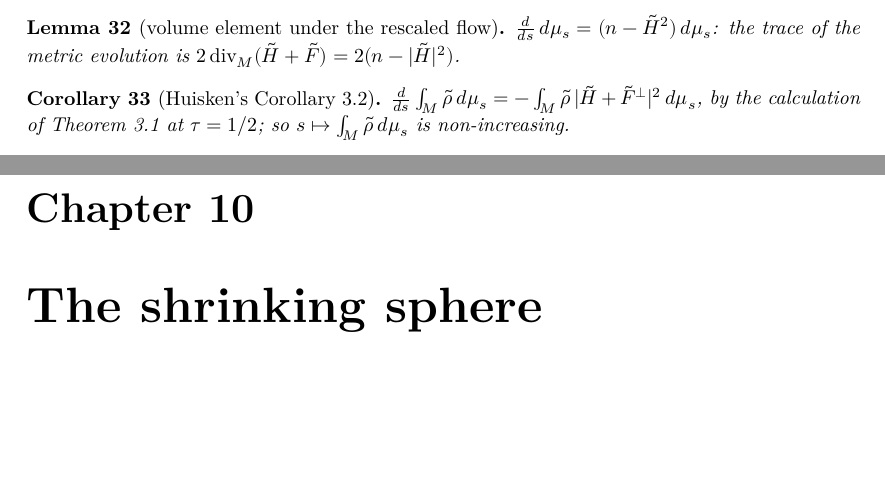
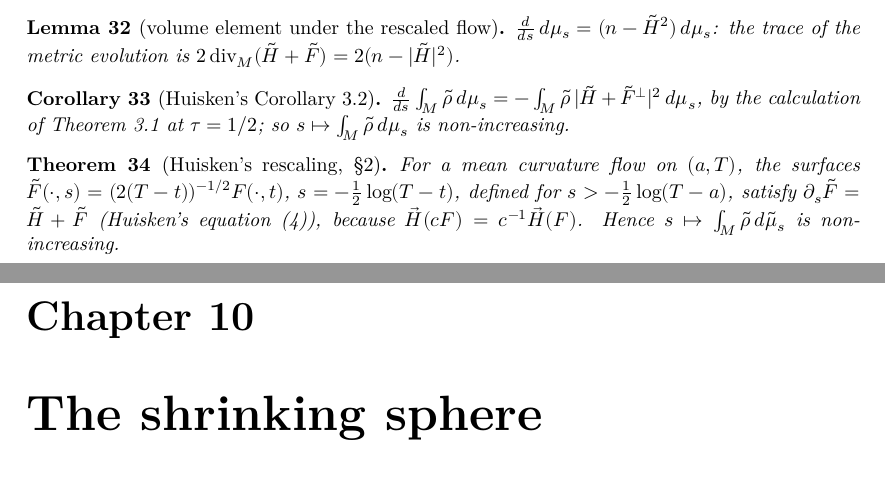
Before and after one commit to kashif/huisken-monotonicity, a LaTeX document (blueprint/src/print.tex, which reads blueprint/src/content.tex): two parts of pages 11 and 12 of 12, joined at a grey line, cut so that both start at the same text, the shorter picture padded with empty space. Compiled offline with XeLaTeX.

Commit message:
Derive Huisken's rescaled equation from the flow (§2)
For a mean curvature flow on (a, T), the rescaling F~ = (2(T-t))^(-1/2) F,
s = -1/2 log(T - t), satisfies d/ds F~ = H~ + F~ (Huisken's equation (4)),
since H(cF) = c^-1 H(F): the metric scales by c^2, its inverse by c^-2, the
second derivative by c, and the normal projection is unchanged. So Corollary
3.2 and its monotonicity apply to the rescaling of any mean curvature flow.

Co-Authored-By: Claude Opus 5.5 <noreply@anthropic.com>

```diff
--- a/blueprint/src/content.tex
+++ b/blueprint/src/content.tex
@@ -385,6 +385,18 @@ A mean curvature flow of a closed manifold exists only on a bounded time interva
   is non-increasing.
 \end{corollary}
 
+\begin{theorem}[Huisken's rescaling, \S 2]
+  \label{thm:rescaling}
+  \lean{HuiskenMonotonicity.SmoothImmersion.meanCurvature_dilate, HuiskenMonotonicity.ImmersionFlowOn.rescale, HuiskenMonotonicity.ImmersionFlowOn.IsMeanCurvatureFlow.rescale, HuiskenMonotonicity.ImmersionFlowOn.antitoneOn_integral_rescale}
+  \leanok
+  \uses{def:flow-on, cor:rescaled}
+  For a mean curvature flow on $(a, T)$, the surfaces
+  $\tilde F(\cdot, s) = (2(T - t))^{-1/2} F(\cdot, t)$, $s = -\tfrac12 \log(T - t)$, defined
+  for $s > -\tfrac12 \log(T - a)$, satisfy $\partial_s \tilde F = \tilde H + \tilde F$
+  (Huisken's equation (4)), because $\vec H(cF) = c^{-1} \vec H(F)$. Hence
+  $s \mapsto \int_M \tilde\rho\,d\tilde\mu_s$ is non-increasing.
+\end{theorem}
+
 \chapter{The shrinking sphere}
 
 \begin{lemma}[mean curvature of a sphere]
```
Also changed, not shown: README.md, 4 other files.
